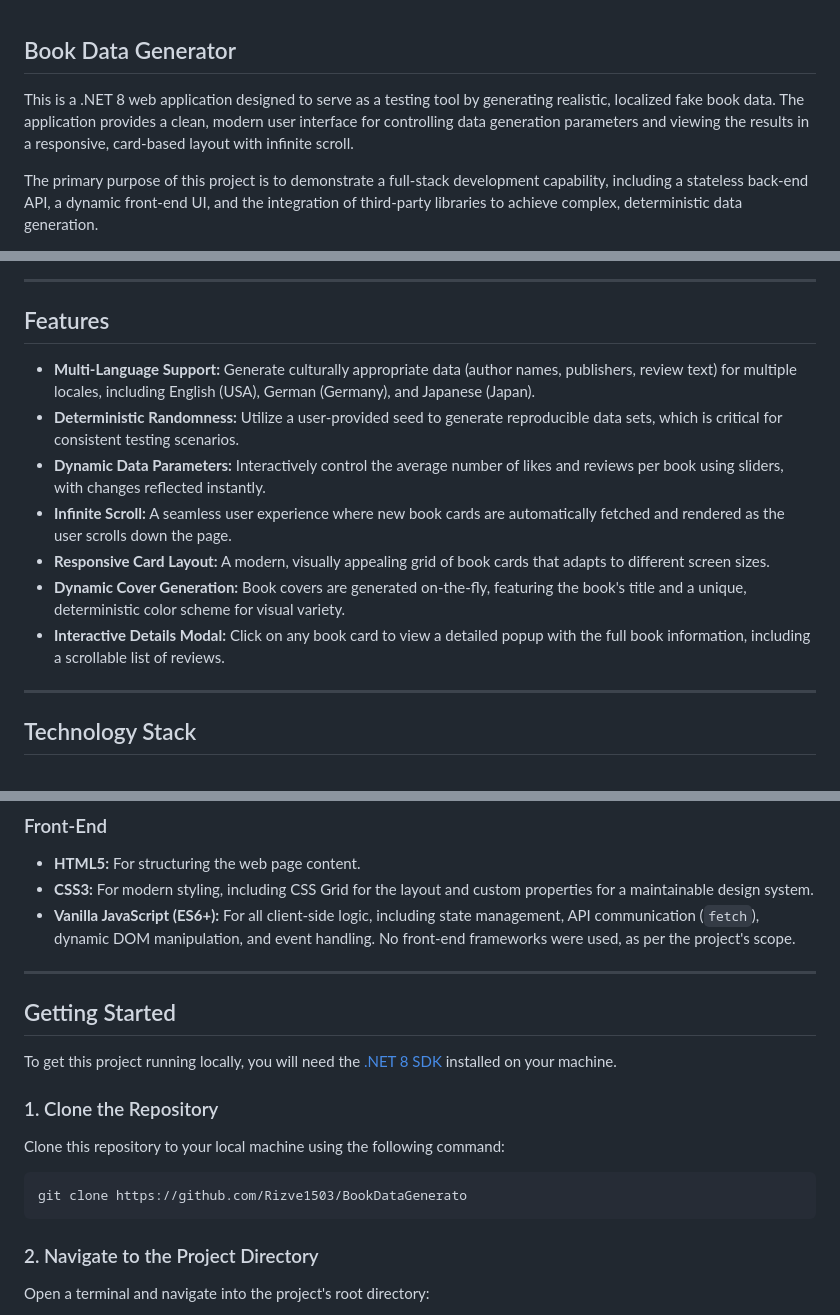
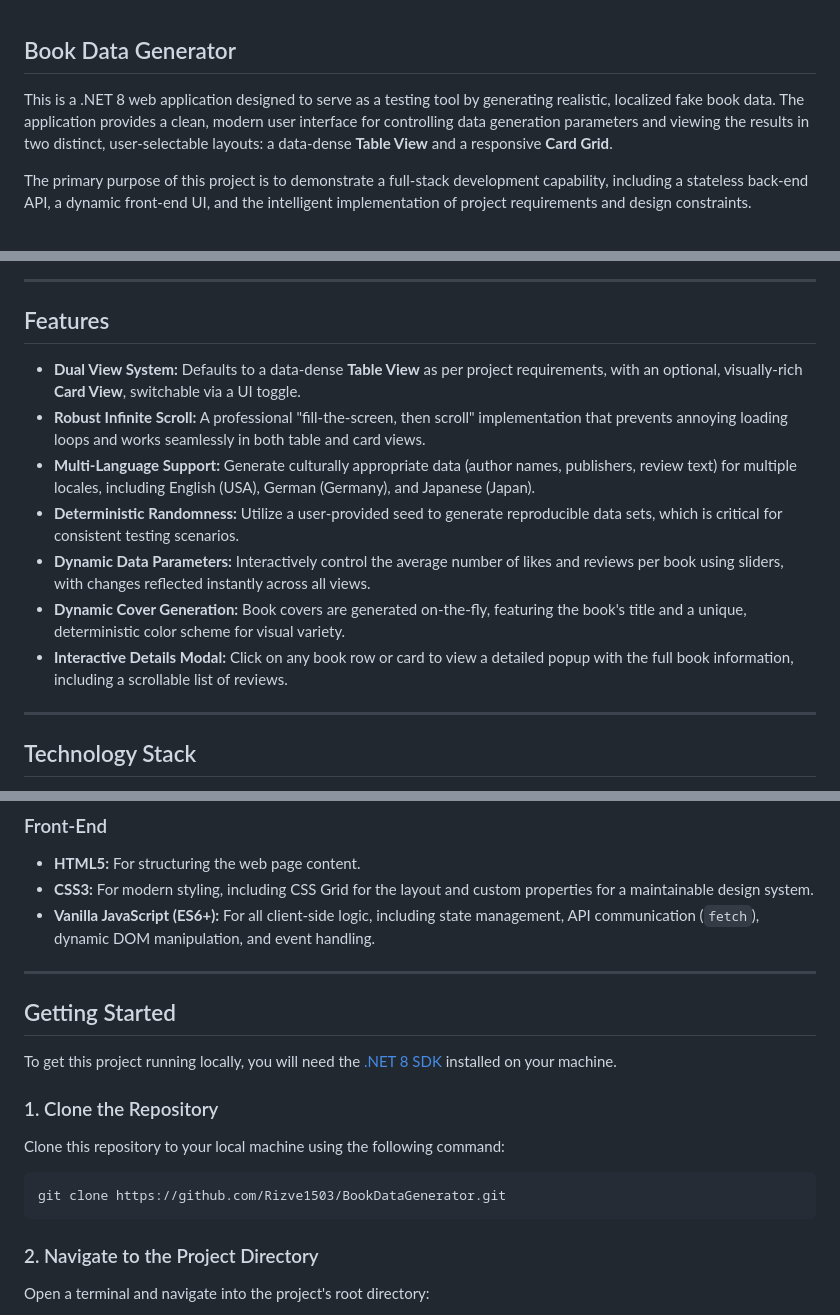
Before and after one commit to Rizve1503/BookDataGenerator, a Markdown page: README.md, 3 parts joined by grey strips. Drawn GitHub-style.

````diff
--- a/README.md
+++ b/README.md
@@ -1,6 +1,6 @@
 ## Book Data Generator
 
-This is a .NET 8 web application designed to serve as a testing tool by generating realistic, localized fake book data. The application provides a clean, modern user interface for controlling data generation parameters and viewing the results in a responsive, card-based layout with infinite scroll.
+This is a .NET 8 web application designed to serve as a testing tool by generating realistic, localized fake book data. The application provides a clean, modern user interface for controlling data generation parameters and viewing the results in two distinct, user-selectable layouts: a data-dense **Table View** and a responsive **Card Grid**.
 
-The primary purpose of this project is to demonstrate a full-stack development capability, including a stateless back-end API, a dynamic front-end UI, and the integration of third-party libraries to achieve complex, deterministic data generation.
+The primary purpose of this project is to demonstrate a full-stack development capability, including a stateless back-end API, a dynamic front-end UI, and the intelligent implementation of project requirements and design constraints.
 
@@ -13,13 +18,13 @@ The primary purpose of this project is to demonstrate a full-stack development c
 
 ## Features
 
+*   **Dual View System:** Defaults to a data-dense **Table View** as per project requirements, with an optional, visually-rich **Card View**, switchable via a UI toggle.
+*   **Robust Infinite Scroll:** A professional "fill-the-screen, then scroll" implementation that prevents annoying loading loops and works seamlessly in both table and card views.
 *   **Multi-Language Support:** Generate culturally appropriate data (author names, publishers, review text) for multiple locales, including English (USA), German (Germany), and Japanese (Japan).
 *   **Deterministic Randomness:** Utilize a user-provided seed to generate reproducible data sets, which is critical for consistent testing scenarios.
-*   **Dynamic Data Parameters:** Interactively control the average number of likes and reviews per book using sliders, with changes reflected instantly.
-*   **Infinite Scroll:** A seamless user experience where new book cards are automatically fetched and rendered as the user scrolls down the page.
-*   **Responsive Card Layout:** A modern, visually appealing grid of book cards that adapts to different screen sizes.
+*   **Dynamic Data Parameters:** Interactively control the average number of likes and reviews per book using sliders, with changes reflected instantly across all views.
 *   **Dynamic Cover Generation:** Book covers are generated on-the-fly, featuring the book's title and a unique, deterministic color scheme for visual variety.
-*   **Interactive Details Modal:** Click on any book card to view a detailed popup with the full book information, including a scrollable list of reviews.
+*   **Interactive Details Modal:** Click on any book row or card to view a detailed popup with the full book information, including a scrollable list of reviews.
 
 ---
 
@@ -38,7 +43,7 @@ This project was built using a modern, industry-standard technology stack:
 
 *   **HTML5:** For structuring the web page content.
 *   **CSS3:** For modern styling, including CSS Grid for the layout and custom properties for a maintainable design system.
-*   **Vanilla JavaScript (ES6+):** For all client-side logic, including state management, API communication (`fetch`), dynamic DOM manipulation, and event handling. No front-end frameworks were used, as per the project's scope.
+*   **Vanilla JavaScript (ES6+):** For all client-side logic, including state management, API communication (`fetch`), dynamic DOM manipulation, and event handling.
 
 ---
 
@@ -51,7 +56,7 @@ To get this project running locally, you will need the [.NET 8 SDK](https://dotn
 Clone this repository to your local machine using the following command:
 
 ```bash
-git clone https://github.com/Rizve1503/BookDataGenerato
+git clone https://github.com/Rizve1503/BookDataGenerator.git
 ```
 ### 2. Navigate to the Project Directory
 
````
Also changed, not shown: other parts of README.md (+14 -8 lines).
